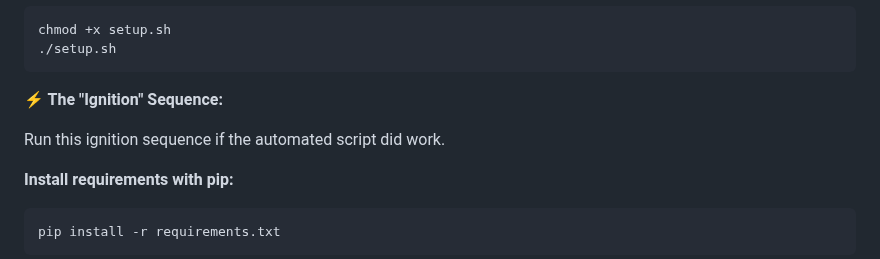
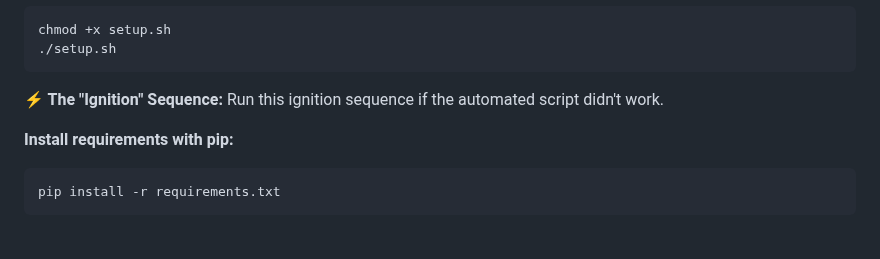
Before and after one commit to Dsosnac-TEC-Enterprise/Aurum-9, a Markdown page: README.md, the part around the change. Rendered like a GitHub page; blank space fills up the shorter version.

````diff
--- a/README.md
+++ b/README.md
@@ -63,8 +63,7 @@ chmod +x setup.sh
 ./setup.sh
    ```
 **⚡ The "Ignition" Sequence:**
-
-Run this ignition sequence if the automated script did work.
+Run this ignition sequence if the automated script didn't work.
 
 **Install requirements with pip:**
    ```bash
````
